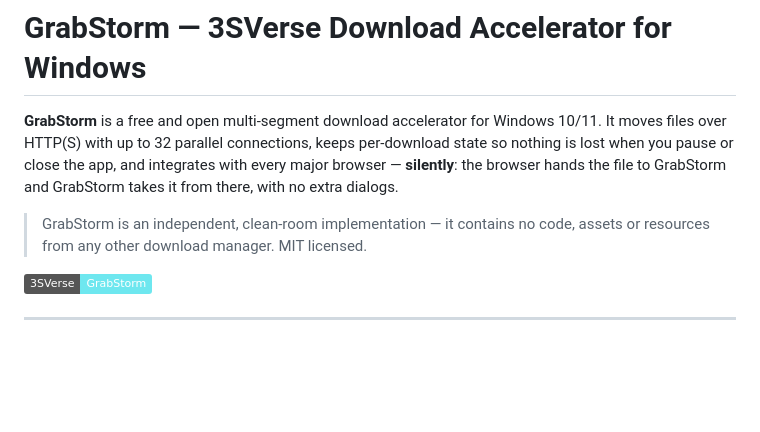
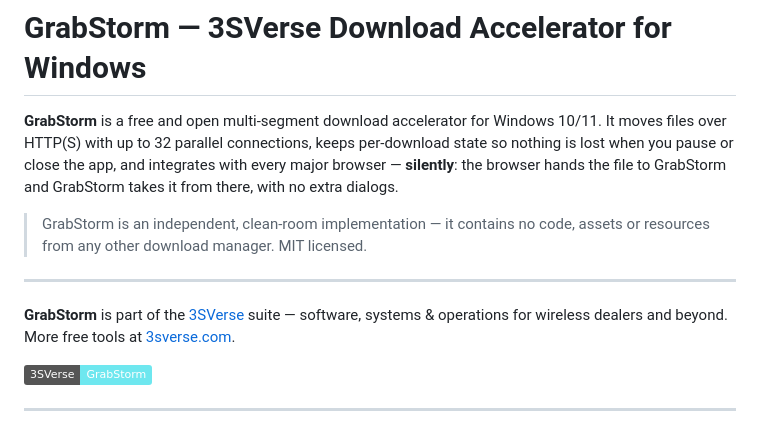
Before and after one commit to abaduchanna/3SVerse_GrabStorm, a Markdown page: README.md, the part around the change. GitHub-like rendering; badges without logos; blank space fills up the shorter version.

Commit message:
docs: add 3SVerse suite link

```diff
--- a/README.md
+++ b/README.md
@@ -8,6 +8,10 @@ takes it from there, with no extra dialogs.
 
 > GrabStorm is an independent, clean-room implementation — it contains no code,
 > assets or resources from any other download manager. MIT licensed.
+
+---
+
+**GrabStorm** is part of the [3SVerse](https://3sverse.com) suite — software, systems & operations for wireless dealers and beyond. More free tools at [3sverse.com](https://3sverse.com).
 
 ![brand](https://img.shields.io/badge/3SVerse-GrabStorm-6ee7ef)
 
```
